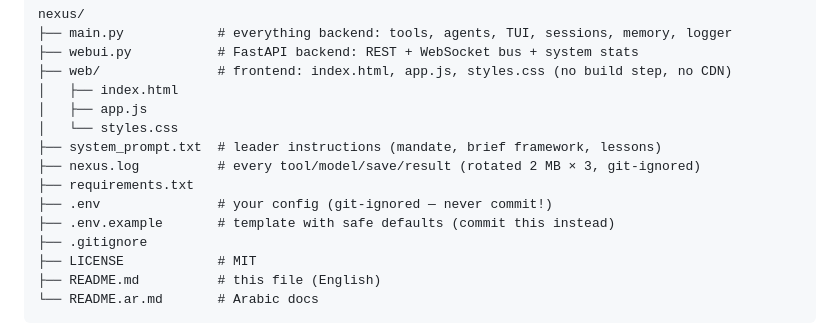
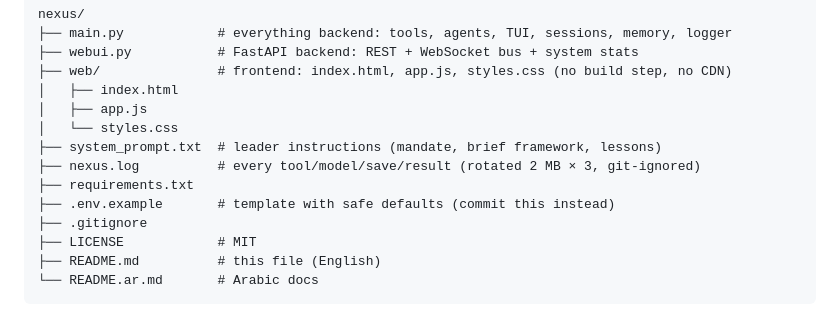
Before and after one commit to PROFFESSOR0x/Nexus-Jarvis, a Markdown page: README.md, the part around the change. Drawn GitHub-style.

Commit message:
Update README to remove .env from file list
Removed .env from the list of files in README.

```diff
--- a/README.md
+++ b/README.md
@@ -173,7 +173,6 @@ nexus/
 ├── system_prompt.txt  # leader instructions (mandate, brief framework, lessons)
 ├── nexus.log          # every tool/model/save/result (rotated 2 MB × 3, git-ignored)
 ├── requirements.txt
-├── .env               # your config (git-ignored — never commit!)
 ├── .env.example       # template with safe defaults (commit this instead)
 ├── .gitignore
 ├── LICENSE            # MIT
```
